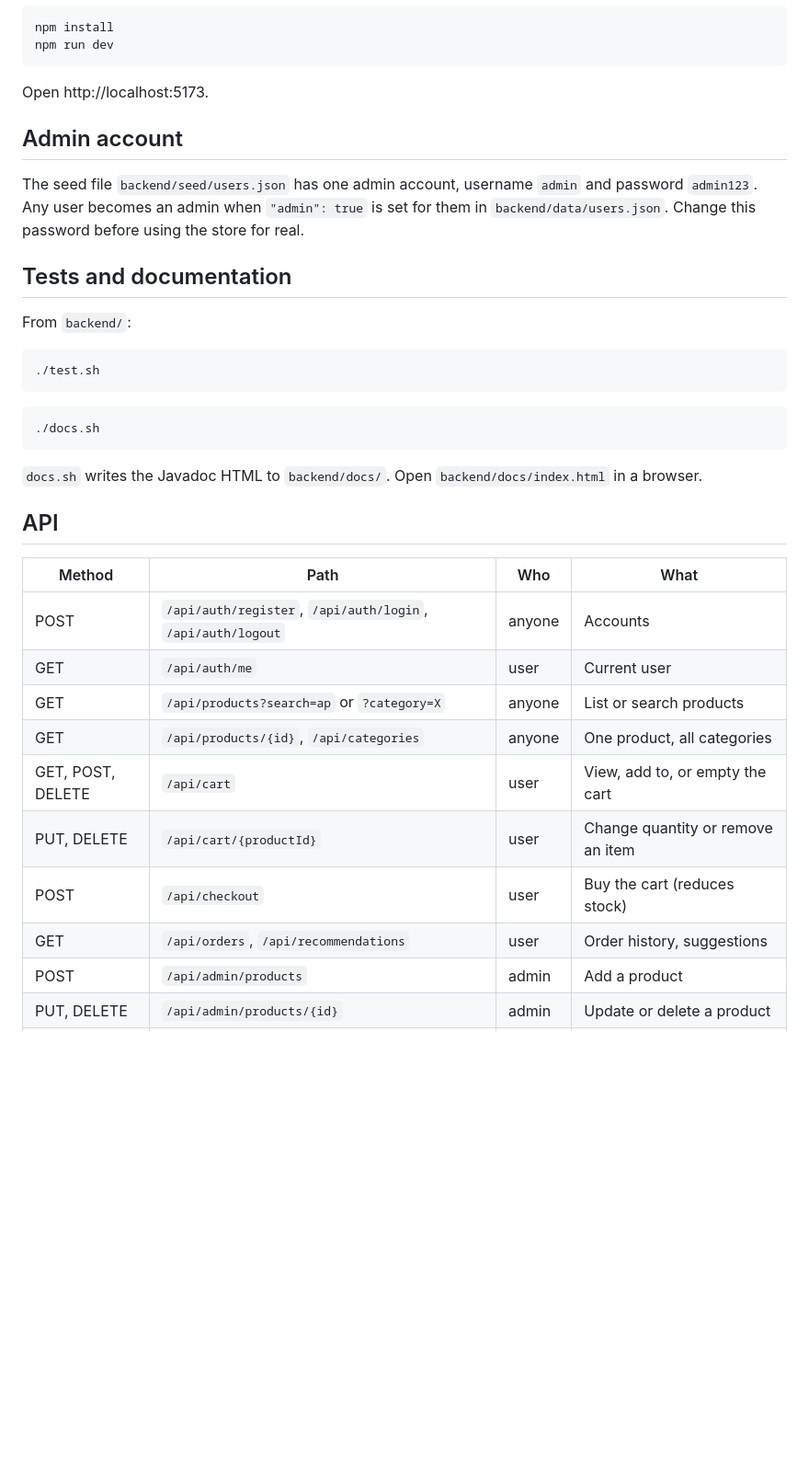
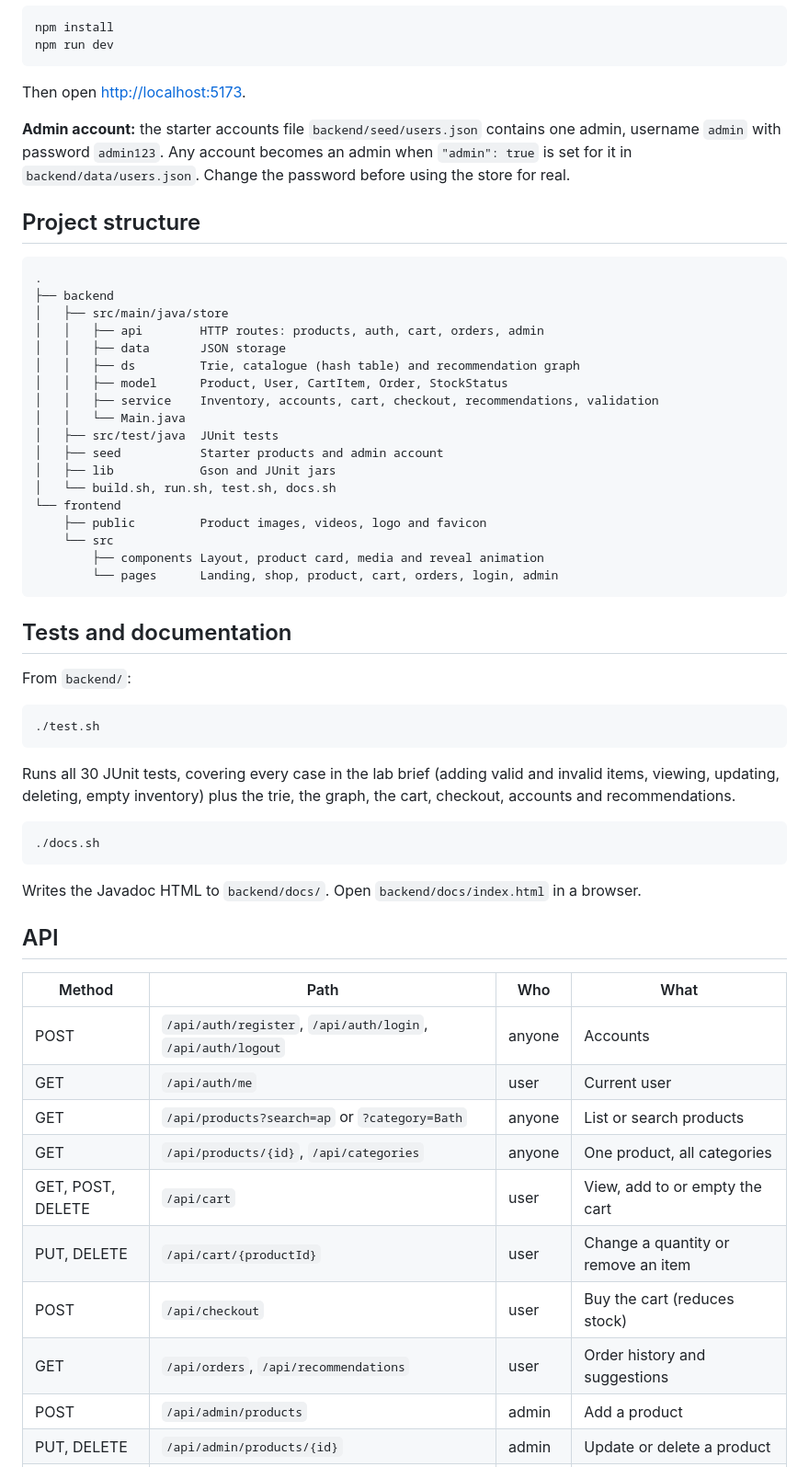
Before and after one commit to AWaleed-Ahmed/Fern-House, a Markdown page: README.md, the part around one of its changes. Shown at 92% size. GitHub-like rendering; blank space fills up the shorter version.

````diff
--- a/README.md
+++ b/README.md
@@ -35,11 +105,32 @@ npm install
 npm run dev
 ```
 
-Open http://localhost:5173.
+Then open [http://localhost:5173](http://localhost:5173).
 
-## Admin account
+**Admin account:** the starter accounts file `backend/seed/users.json` contains one admin, username `admin` with password `admin123`. Any account becomes an admin when `"admin": true` is set for it in `backend/data/users.json`. Change the password before using the store for real.
 
-The seed file `backend/seed/users.json` has one admin account, username `admin` and password `admin123`. Any user becomes an admin when `"admin": true` is set for them in `backend/data/users.json`. Change this password before using the store for real.
+## Project structure
+
+```text
+.
+├── backend
+│   ├── src/main/java/store
+│   │   ├── api        HTTP routes: products, auth, cart, orders, admin
+│   │   ├── data       JSON storage
+│   │   ├── ds         Trie, catalogue (hash table) and recommendation graph
+│   │   ├── model      Product, User, CartItem, Order, StockStatus
+│   │   ├── service    Inventory, accounts, cart, checkout, recommendations, validation
+│   │   └── Main.java
+│   ├── src/test/java  JUnit tests
+│   ├── seed           Starter products and admin account
+│   ├── lib            Gson and JUnit jars
+│   └── build.sh, run.sh, test.sh, docs.sh
+└── frontend
+    ├── public         Product images, videos, logo and favicon
+    └── src
+        ├── components Layout, product card, media and reveal animation
+        └── pages      Landing, shop, product, cart, orders, login, admin
+```
 
 ## Tests and documentation
 
@@ -49,11 +140,13 @@ From `backend/`:
 ./test.sh
 ```
 
+Runs all 30 JUnit tests, covering every case in the lab brief (adding valid and invalid items, viewing, updating, deleting, empty inventory) plus the trie, the graph, the cart, checkout, accounts and recommendations.
+
 ```bash
 ./docs.sh
 ```
 
-`docs.sh` writes the Javadoc HTML to `backend/docs/`. Open `backend/docs/index.html` in a browser.
+Writes the Javadoc HTML to `backend/docs/`. Open `backend/docs/index.html` in a browser.
 
 ## API
 
@@ -61,12 +154,12 @@ From `backend/`:
 |--------|------|-----|------|
 | POST | `/api/auth/register`, `/api/auth/login`, `/api/auth/logout` | anyone | Accounts |
 | GET | `/api/auth/me` | user | Current user |
-| GET | `/api/products?search=ap` or `?category=X` | anyone | List or search products |
+| GET | `/api/products?search=ap` or `?category=Bath` | anyone | List or search products |
 | GET | `/api/products/{id}`, `/api/categories` | anyone | One product, all categories |
-| GET, POST, DELETE | `/api/cart` | user | View, add to, or empty the cart |
-| PUT, DELETE | `/api/cart/{productId}` | user | Change quantity or remove an item |
+| GET, POST, DELETE | `/api/cart` | user | View, add to or empty the cart |
+| PUT, DELETE | `/api/cart/{productId}` | user | Change a quantity or remove an item |
 | POST | `/api/checkout` | user | Buy the cart (reduces stock) |
-| GET | `/api/orders`, `/api/recommendations` | user | Order history, suggestions |
+| GET | `/api/orders`, `/api/recommendations` | user | Order history and suggestions |
 | POST | `/api/admin/products` | admin | Add a product |
 | PUT, DELETE | `/api/admin/products/{id}` | admin | Update or delete a product |
 | PUT | `/api/admin/products/{id}/status` | admin | Set In Stock, Low Stock or Out of Stock |
````
Also changed, not shown: other parts of README.md (+102 -17 lines), assets/readme/admin.jpg (added), assets/readme/cart.jpg (added), assets/readme/landing.jpg (added), assets/readme/product.jpg (added), assets/readme/shop.jpg (added), assets/readme/wordmark.png (added).
